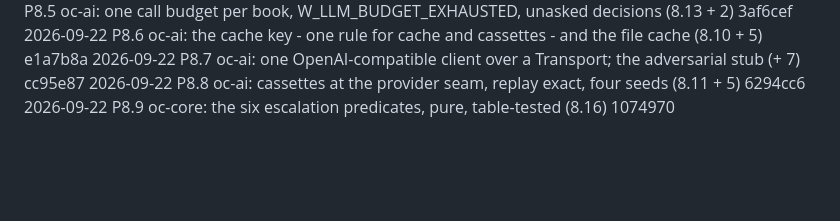
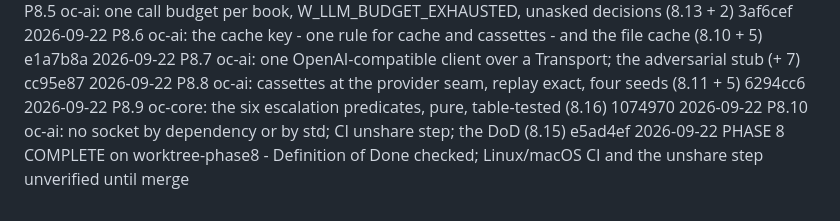
Before and after one commit to egeselbzgyk/openconvert, a Markdown page: PROGRESS.md, the part around the change. GitHub-like rendering; blank space fills up the shorter version.

Commit message:
PROGRESS: log the last Phase 8 item, and the phase
P8.10 at e5ad4ef, and Phase 8 complete on worktree-phase8 with its Definition of Done checked row by row. Linux/macOS CI and the new unshare step stay unverified until the branch merges.

```diff
--- a/PROGRESS.md
+++ b/PROGRESS.md
@@ -1275,3 +1275,5 @@ Checked against `IMPLEMENTATION_PLAN.md` §0.3 on 2026-09-09:
 2026-09-22  P8.7      oc-ai: one OpenAI-compatible client over a Transport; the adversarial stub (+ 7)  cc95e87
 2026-09-22  P8.8      oc-ai: cassettes at the provider seam, replay exact, four seeds (8.11 + 5)  6294cc6
 2026-09-22  P8.9      oc-core: the six escalation predicates, pure, table-tested (8.16)  1074970
+2026-09-22  P8.10     oc-ai: no socket by dependency or by std; CI unshare step; the DoD (8.15)  e5ad4ef
+2026-09-22  PHASE 8   COMPLETE on worktree-phase8 - Definition of Done checked; Linux/macOS CI and the unshare step unverified until merge
```
